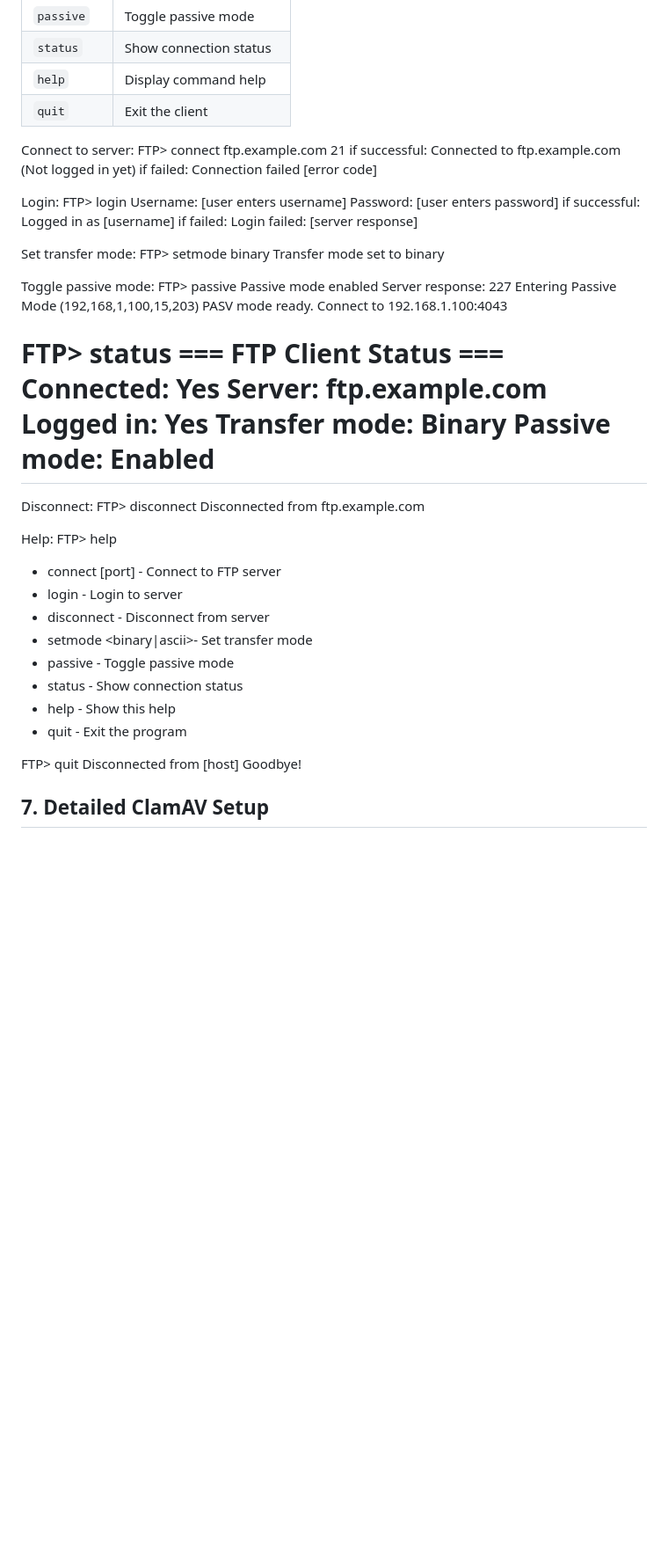
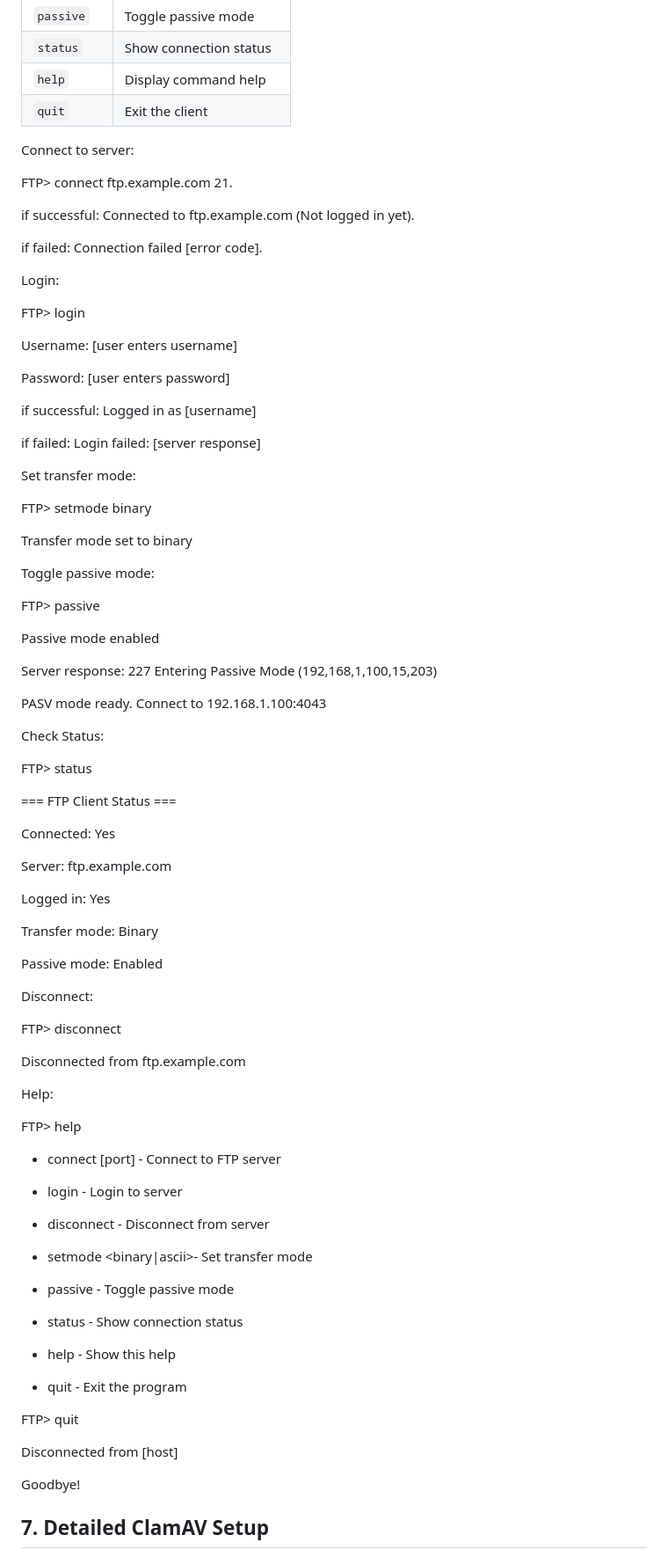
Before and after one commit to Jukati18/Socket-Project, a Markdown page: README.md, the part around the change. Shown at 88% size. Drawn GitHub-style; blank space fills up the shorter version.

```diff
--- a/README.md
+++ b/README.md
@@ -94,53 +94,88 @@ This project delivers a **secure FTP client** with integrated virus scanning. Th
 | `quit`       | Exit the client                |
 
 Connect to server:
-FTP> connect ftp.example.com 21
-if successful: Connected to ftp.example.com (Not logged in yet)
-if failed: Connection failed [error code]
+
+FTP> connect ftp.example.com 21.
+
+if successful: Connected to ftp.example.com (Not logged in yet).
+
+if failed: Connection failed [error code].
 
 Login:
+
 FTP> login
+
 Username: [user enters username]
+
 Password: [user enters password]
+
 if successful: Logged in as [username]
+
 if failed: Login failed: [server response]
 
 Set transfer mode:
+
 FTP> setmode binary
+
 Transfer mode set to binary
 
 Toggle passive mode:
+
 FTP> passive
+
 Passive mode enabled
+
 Server response: 227 Entering Passive Mode (192,168,1,100,15,203)
+
 PASV mode ready. Connect to 192.168.1.100:4043
 
+Check Status:
+
 FTP> status
+
 === FTP Client Status ===
+
 Connected: Yes
+
 Server: ftp.example.com
+
 Logged in: Yes
+
 Transfer mode: Binary
+
 Passive mode: Enabled
-========================
 
 Disconnect:
+
 FTP> disconnect
+
 Disconnected from ftp.example.com
 
 Help:
+
 FTP> help
+
 - connect <host> [port] - Connect to FTP server
+
 - login                 - Login to server
+
 - disconnect            - Disconnect from server
+
 - setmode <binary|ascii>- Set transfer mode
+
 - passive               - Toggle passive mode
+
 - status                - Show connection status
+
 - help                  - Show this help
+
 - quit                  - Exit the program
 
+
 FTP> quit
+
 Disconnected from [host]
+
 Goodbye!
 
 ## 7. Detailed ClamAV Setup
```
